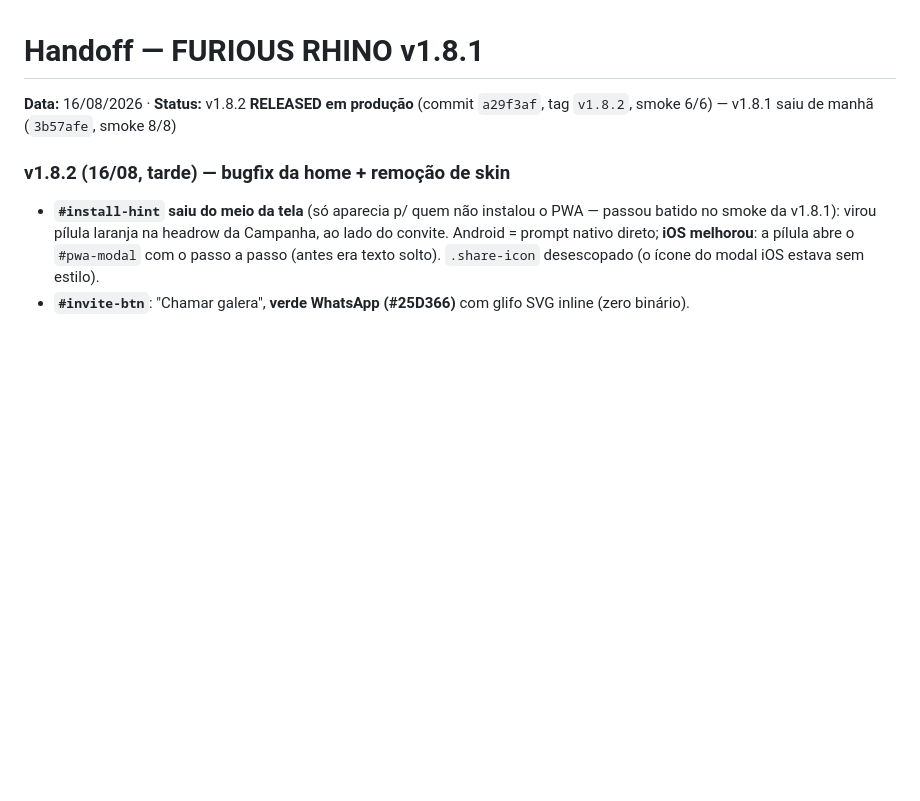
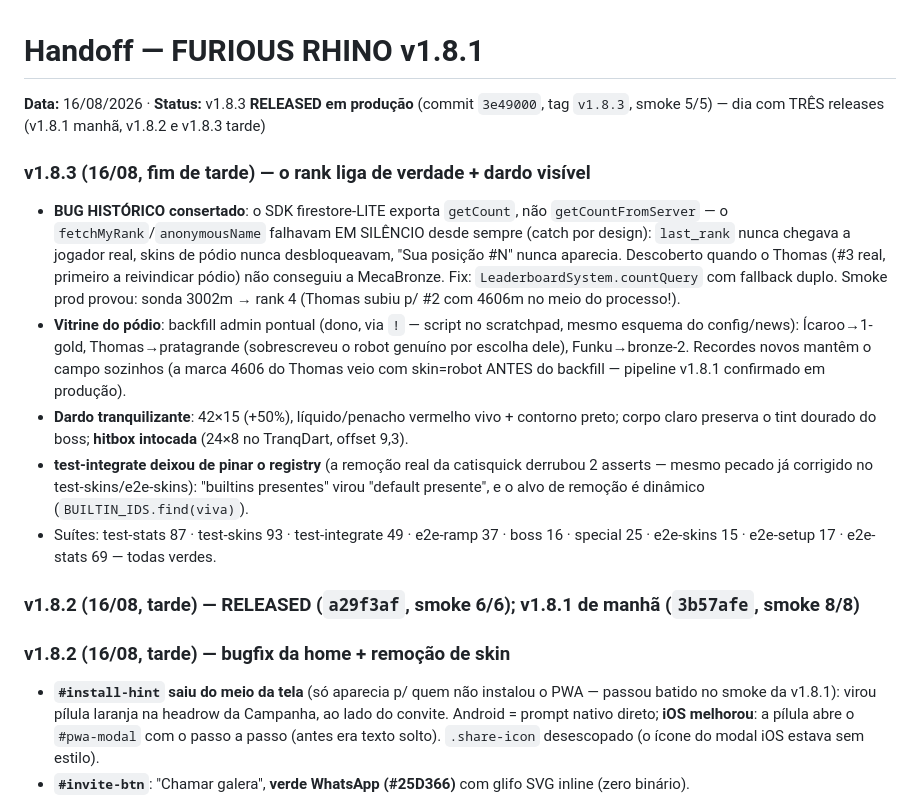
Before and after one commit to Cs-Ave/furious-rhino, a Markdown page: HANDOFF.md, the part around the change. Rendered like a GitHub page; blank space fills up the shorter version.

Commit message:
docs: HANDOFF pos-release v1.8.3 (fix getCount do lite, backfill do podio, dardo novo)
Co-Authored-By: Claude Fable 5 <noreply@anthropic.com>

```diff
--- a/HANDOFF.md
+++ b/HANDOFF.md
@@ -1,6 +1,15 @@
 # Handoff — FURIOUS RHINO v1.8.1
 
-**Data:** 16/08/2026 · **Status:** v1.8.2 **RELEASED em produção** (commit `a29f3af`, tag `v1.8.2`, smoke 6/6) — v1.8.1 saiu de manhã (`3b57afe`, smoke 8/8)
+**Data:** 16/08/2026 · **Status:** v1.8.3 **RELEASED em produção** (commit `3e49000`, tag `v1.8.3`, smoke 5/5) — dia com TRÊS releases (v1.8.1 manhã, v1.8.2 e v1.8.3 tarde)
+
+### v1.8.3 (16/08, fim de tarde) — o rank liga de verdade + dardo visível
+- **BUG HISTÓRICO consertado**: o SDK firestore-LITE exporta `getCount`, não `getCountFromServer` — o `fetchMyRank`/`anonymousName` falhavam EM SILÊNCIO desde sempre (catch por design): `last_rank` nunca chegava a jogador real, skins de pódio nunca desbloqueavam, "Sua posição #N" nunca aparecia. Descoberto quando o Thomas (#3 real, primeiro a reivindicar pódio) não conseguiu a MecaBronze. Fix: `LeaderboardSystem.countQuery` com fallback duplo. Smoke prod provou: sonda 3002m → rank 4 (Thomas subiu p/ #2 com 4606m no meio do processo!).
+- **Vitrine do pódio**: backfill admin pontual (dono, via `!` — script no scratchpad, mesmo esquema do config/news): Ícaroo→1-gold, Thomas→pratagrande (sobrescreveu o robot genuíno por escolha dele), Funku→bronze-2. Recordes novos mantêm o campo sozinhos (a marca 4606 do Thomas veio com skin=robot ANTES do backfill — pipeline v1.8.1 confirmado em produção).
+- **Dardo tranquilizante**: 42×15 (+50%), líquido/penacho vermelho vivo + contorno preto; corpo claro preserva o tint dourado do boss; **hitbox intocada** (24×8 no TranqDart, offset 9,3).
+- **test-integrate deixou de pinar o registry** (a remoção real da catisquick derrubou 2 asserts — mesmo pecado já corrigido no test-skins/e2e-skins): "builtins presentes" virou "default presente", e o alvo de remoção é dinâmico (`BUILTIN_IDS.find(viva)`).
+- Suítes: test-stats 87 · test-skins 93 · test-integrate 49 · e2e-ramp 37 · boss 16 · special 25 · e2e-skins 15 · e2e-setup 17 · e2e-stats 69 — todas verdes.
+
+### v1.8.2 (16/08, tarde) — RELEASED (`a29f3af`, smoke 6/6); v1.8.1 de manhã (`3b57afe`, smoke 8/8)
 
 ### v1.8.2 (16/08, tarde) — bugfix da home + remoção de skin
 - **`#install-hint` saiu do meio da tela** (só aparecia p/ quem não instalou o PWA — passou batido no smoke da v1.8.1): virou pílula laranja na headrow da Campanha, ao lado do convite. Android = prompt nativo direto; **iOS melhorou**: a pílula abre o `#pwa-modal` com o passo a passo (antes era texto solto). `.share-icon` desescopado (o ícone do modal iOS estava sem estilo).
```
